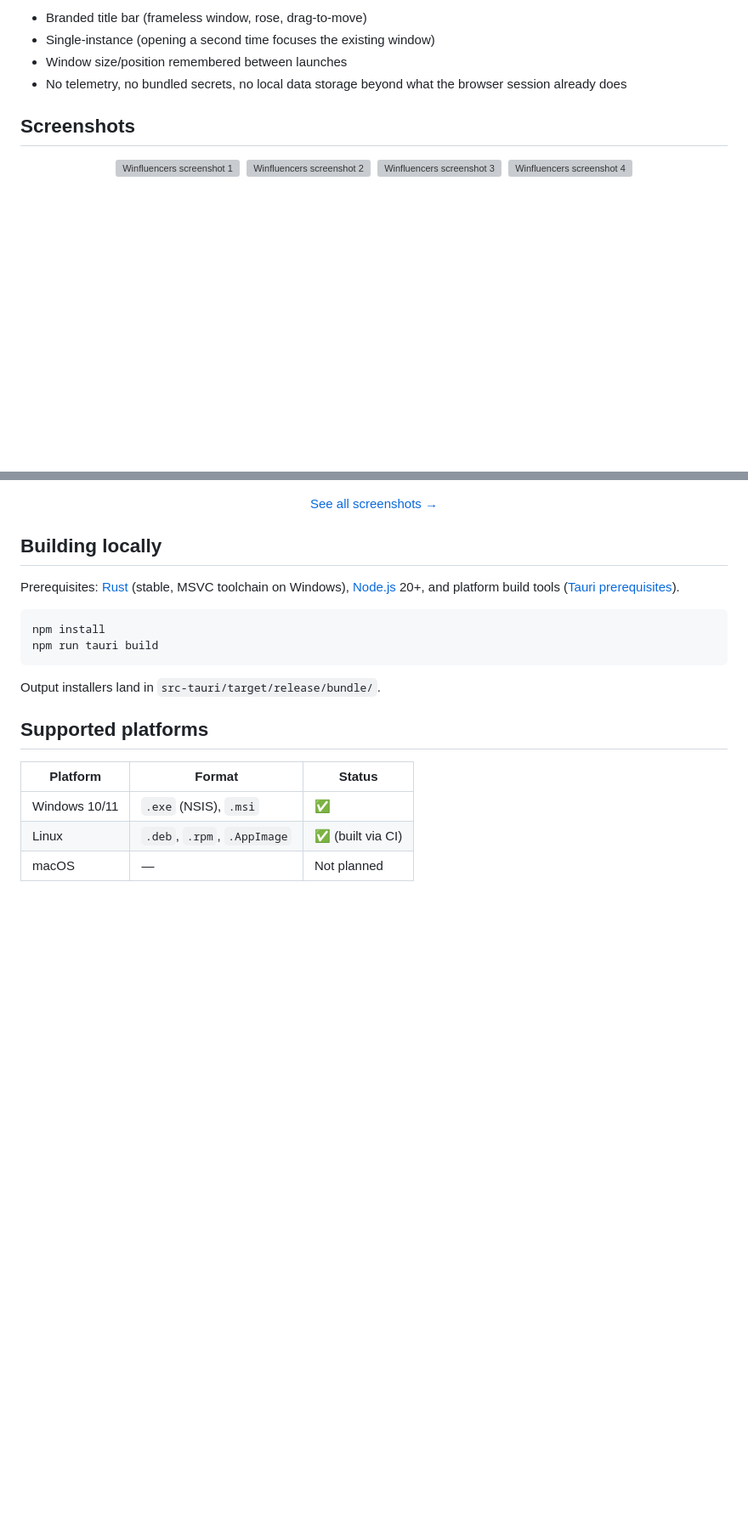
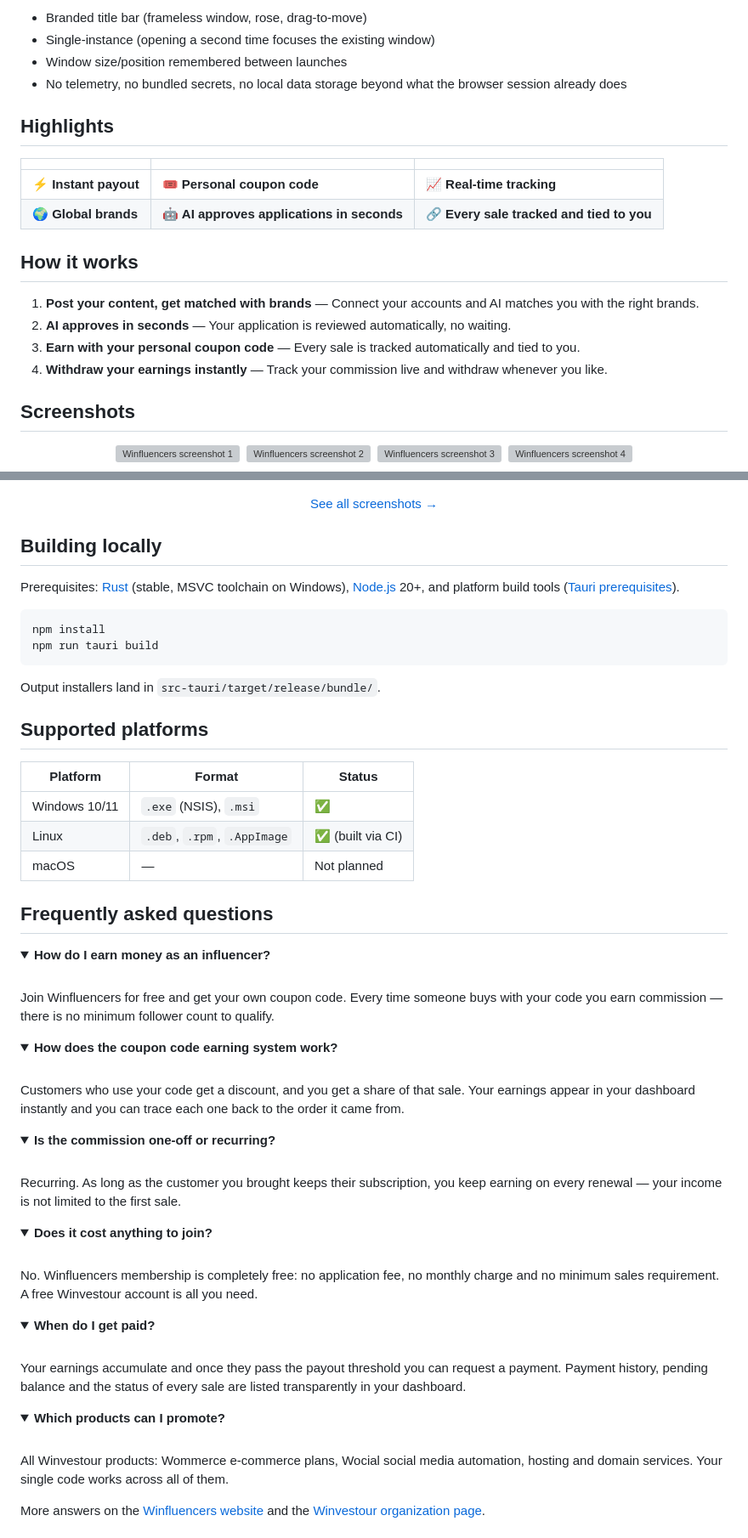
Before and after one commit to Winvestour/winfluencers, a Markdown page: README.md, 2 parts joined by grey strips. Shown at 85% size. Rendered like a GitHub page; folded sections open; blank space fills up the shorter version; grey boxes are pictures that could not be loaded.

Commit message:
docs: highlights, how it works, FAQ, more apps and closing CTA (existing content unchanged)

```diff
--- a/README.md
+++ b/README.md
@@ -37,6 +37,20 @@ This shell contains **no application logic** — it's a thin native window aroun
 - Window size/position remembered between launches
 - No telemetry, no bundled secrets, no local data storage beyond what the browser session already does
 
+## Highlights
+
+| | | |
+|---|---|---|
+| ⚡ **Instant payout** | 🎟️ **Personal coupon code** | 📈 **Real-time tracking** |
+| 🌍 **Global brands** | 🤖 **AI approves applications in seconds** | 🔗 **Every sale tracked and tied to you** |
+
+## How it works
+
+1. **Post your content, get matched with brands** — Connect your accounts and AI matches you with the right brands.
+2. **AI approves in seconds** — Your application is reviewed automatically, no waiting.
+3. **Earn with your personal coupon code** — Every sale is tracked automatically and tied to you.
+4. **Withdraw your earnings instantly** — Track your commission live and withdraw whenever you like.
+
 ## Screenshots
 
 <div align="center">
@@ -67,3 +81,31 @@ Output installers land in `src-tauri/target/release/bundle/`.
 | Linux | `.deb`, `.rpm`, `.AppImage` | ✅ (built via CI) |
 | macOS | — | Not planned |
 
+## Frequently asked questions
+
+<details><summary><b>How do I earn money as an influencer?</b></summary><br>
+Join Winfluencers for free and get your own coupon code. Every time someone buys with your code you earn commission — there is no minimum follower count to qualify.
+</details>
+
+<details><summary><b>How does the coupon code earning system work?</b></summary><br>
+Customers who use your code get a discount, and you get a share of that sale. Your earnings appear in your dashboard instantly and you can trace each one back to the order it came from.
+</details>
+
+<details><summary><b>Is the commission one-off or recurring?</b></summary><br>
+Recurring. As long as the customer you brought keeps their subscription, you keep earning on every renewal — your income is not limited to the first sale.
+</details>
+
+<details><summary><b>Does it cost anything to join?</b></summary><br>
+No. Winfluencers membership is completely free: no application fee, no monthly charge and no minimum sales requirement. A free Winvestour account is all you need.
+</details>
+
+<details><summary><b>When do I get paid?</b></summary><br>
+Your earnings accumulate and once they pass the payout threshold you can request a payment. Payment history, pending balance and the status of every sale are listed transparently in your dashboard.
+</details>
+
+<details><summary><b>Which products can I promote?</b></summary><br>
+All Winvestour products: Wommerce e-commerce plans, Wocial social media automation, hosting and domain services. Your single code works across all of them.
+</details>
+
+More answers on the [Winfluencers website](https://www.winvestour.com/winfluencers) and the [Winvestour organization page](https://github.com/Winvestour).
+
```
Also changed, not shown: other parts of README.md (+26 -0 lines).
